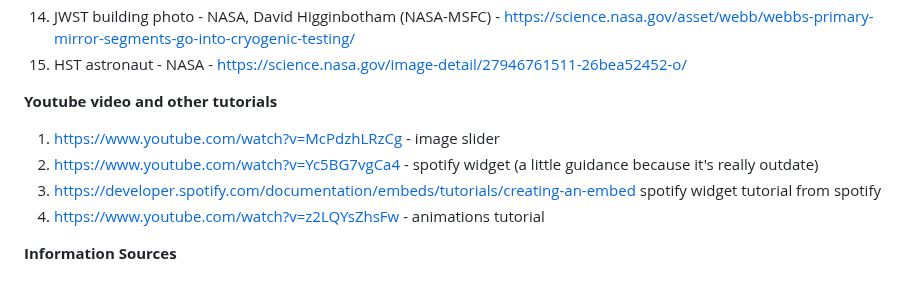
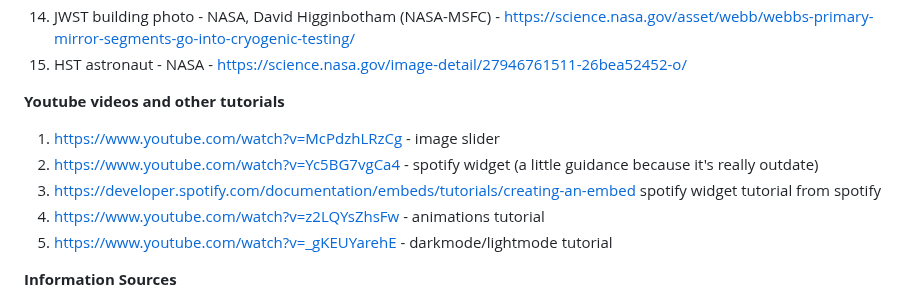
Before and after one commit to Maaadzia/SpacecraftOS, a Markdown page: README.md, the part around the change. GitHub-like rendering.

Commit message:
Updated README credits

```diff
--- a/README.md
+++ b/README.md
@@ -63,11 +63,12 @@ Huge thanks to all of these sources. Without them, this project would be nothing
 14. JWST building photo - NASA, David Higginbotham (NASA-MSFC) - https://science.nasa.gov/asset/webb/webbs-primary-mirror-segments-go-into-cryogenic-testing/
 15. HST astronaut - NASA - https://science.nasa.gov/image-detail/27946761511-26bea52452-o/
 
-**Youtube video and other tutorials**
+**Youtube videos and other tutorials**
 1. https://www.youtube.com/watch?v=McPdzhLRzCg - image slider
 2. https://www.youtube.com/watch?v=Yc5BG7vgCa4 - spotify widget (a little guidance because it's really outdate)
 3. https://developer.spotify.com/documentation/embeds/tutorials/creating-an-embed spotify widget tutorial from spotify
 4. https://www.youtube.com/watch?v=z2LQYsZhsFw - animations tutorial
+5. https://www.youtube.com/watch?v=_gKEUYarehE - darkmode/lightmode tutorial
 
 **Information Sources**
 1. https://en.wikipedia.org/wiki/Artemis_I
```
